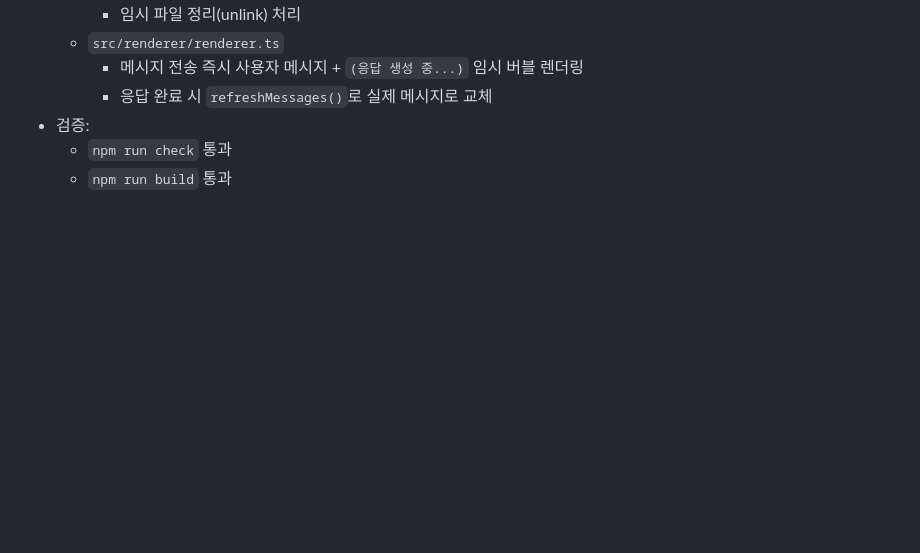
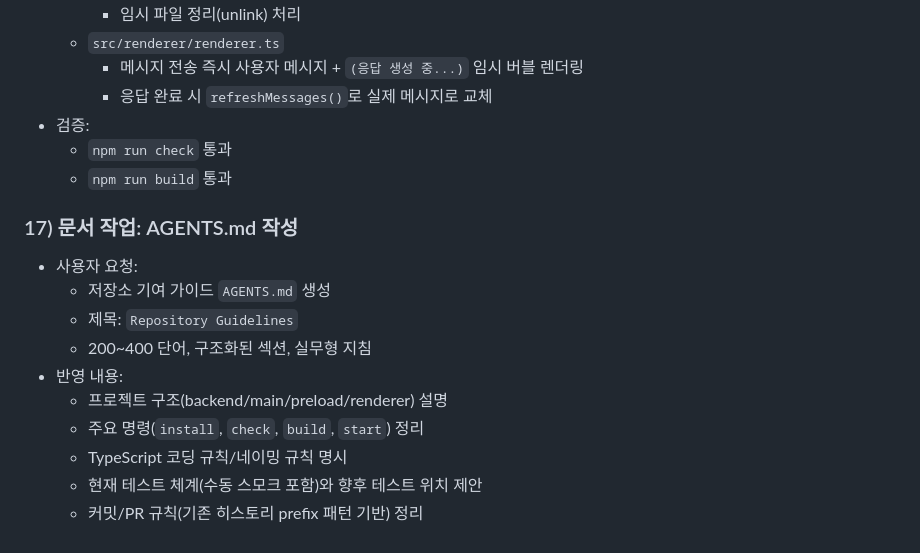
Before and after one commit to minseoi/Viblack, a Markdown page: work_log.md, the part around the change. Drawn GitHub-style; blank space fills up the shorter version.

Commit message:
docs_add_repository_guidelines_agents

```diff
--- a/work_log.md
+++ b/work_log.md
@@ -171,3 +171,15 @@
 - 검증:
   - `npm run check` 통과
   - `npm run build` 통과
+
+### 17) 문서 작업: AGENTS.md 작성
+- 사용자 요청:
+  - 저장소 기여 가이드 `AGENTS.md` 생성
+  - 제목: `Repository Guidelines`
+  - 200~400 단어, 구조화된 섹션, 실무형 지침
+- 반영 내용:
+  - 프로젝트 구조(backend/main/preload/renderer) 설명
+  - 주요 명령(`install`, `check`, `build`, `start`) 정리
+  - TypeScript 코딩 규칙/네이밍 규칙 명시
+  - 현재 테스트 체계(수동 스모크 포함)와 향후 테스트 위치 제안
+  - 커밋/PR 규칙(기존 히스토리 prefix 패턴 기반) 정리
```
Also changed, not shown: AGENTS.md (added, +57 -0 lines).
